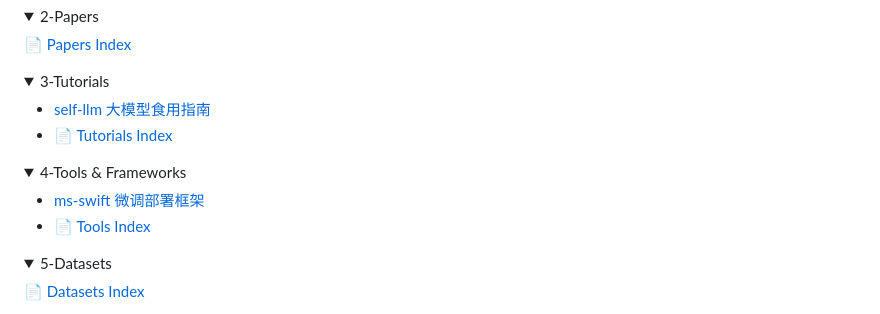
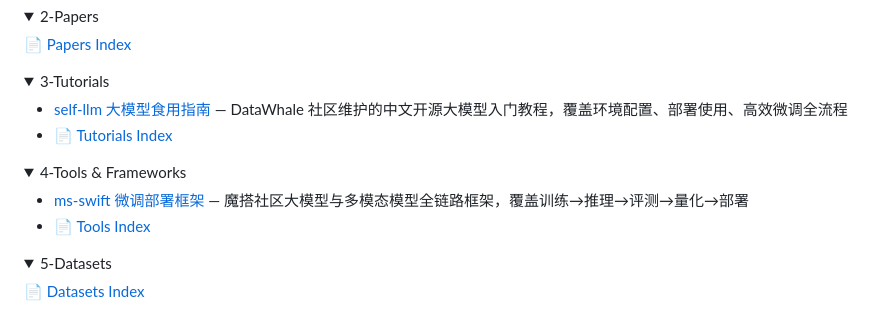
Before and after one commit to 70asunflower/ai-learning-journey, a Markdown page: README.md, the part around the change. GitHub-like rendering; folded sections open.

Commit message:
Add descriptions to wiki navigation links

```diff
--- a/README.md
+++ b/README.md
@@ -26,7 +26,7 @@ _Empty — add your first official doc!_
 <details>
 <summary>3-Tutorials</summary>
 
-- [self-llm 大模型食用指南](0-Resources/3-Tutorials/self-llm.md)
+- [self-llm 大模型食用指南](0-Resources/3-Tutorials/self-llm.md) — DataWhale 社区维护的中文开源大模型入门教程，覆盖环境配置、部署使用、高效微调全流程
 - [📄 Tutorials Index](0-Resources/3-Tutorials/README.md)
 
 </details>
@@ -34,7 +34,7 @@ _Empty — add your first official doc!_
 <details>
 <summary>4-Tools & Frameworks</summary>
 
-- [ms-swift 微调部署框架](0-Resources/4-Tools-Frameworks/ms-swift.md)
+- [ms-swift 微调部署框架](0-Resources/4-Tools-Frameworks/ms-swift.md) — 魔搭社区大模型与多模态模型全链路框架，覆盖训练→推理→评测→量化→部署
 - [📄 Tools Index](0-Resources/4-Tools-Frameworks/README.md)
 
 </details>
```
